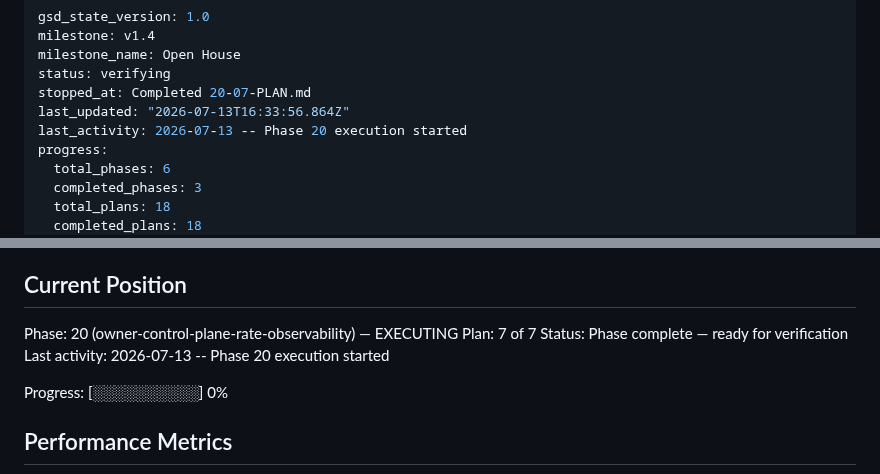
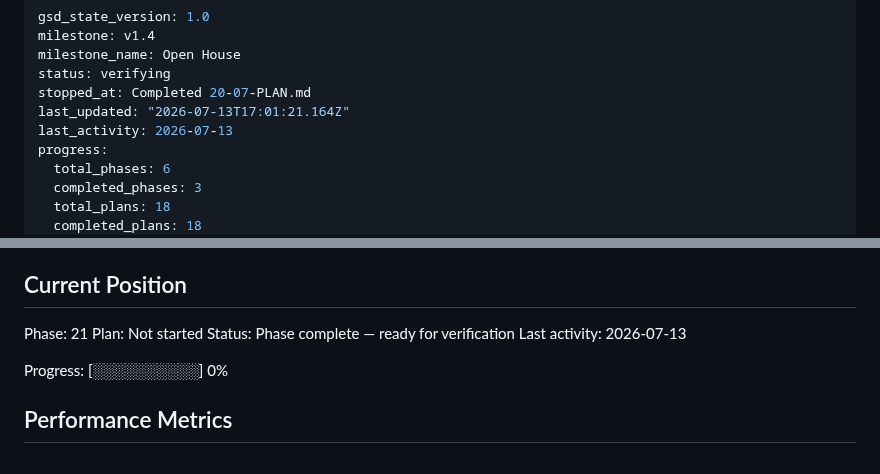
Before and after one commit to jadrianports/dexter, a Markdown page: .planning/STATE.md, 2 parts joined by grey strips. GitHub-like rendering.

Commit message:
docs(phase-20): complete phase execution

```diff
--- a/.planning/STATE.md
+++ b/.planning/STATE.md
@@ -4,8 +4,8 @@ milestone: v1.4
 milestone_name: Open House
 status: verifying
 stopped_at: Completed 20-07-PLAN.md
-last_updated: "2026-07-13T16:33:56.864Z"
-last_activity: 2026-07-13 -- Phase 20 execution started
+last_updated: "2026-07-13T17:01:21.164Z"
+last_activity: 2026-07-13
 progress:
   total_phases: 6
   completed_phases: 3
@@ -25,10 +25,10 @@ See: .planning/PROJECT.md (updated 2026-07-10)
 
 ## Current Position
 
-Phase: 20 (owner-control-plane-rate-observability) — EXECUTING
-Plan: 7 of 7
+Phase: 21
+Plan: Not started
 Status: Phase complete — ready for verification
-Last activity: 2026-07-13 -- Phase 20 execution started
+Last activity: 2026-07-13
 
 Progress: [░░░░░░░░░░] 0%
 
```
Also changed, not shown: .planning/ROADMAP.md (+1 -1 lines), 1 other file.
